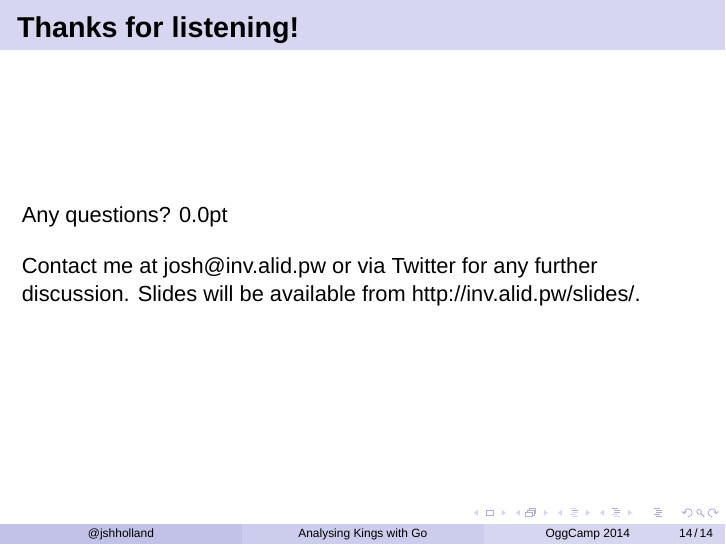
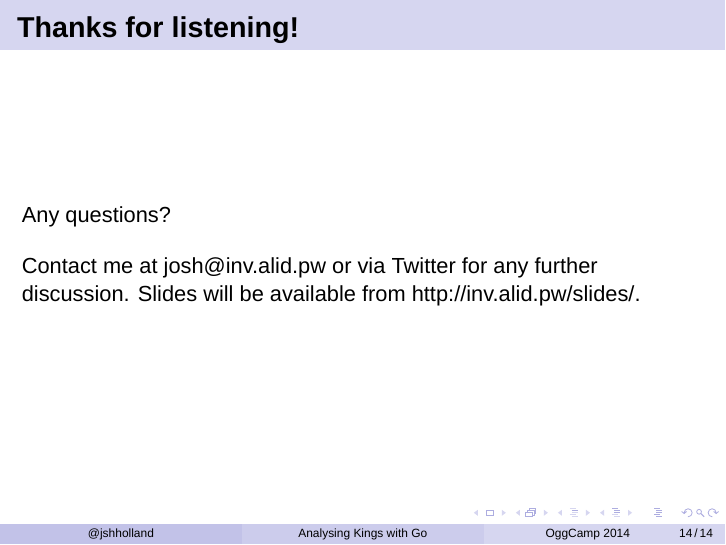
Before and after one commit to jshholland/oggcamp14-talk, LaTeX slides (analysing-kings-go.tex): page 23 of 23. Compiled offline with XeLaTeX; a missing font is replaced by an installed copy or a similar font.

Commit message:
Remove spurious \the\parskip command

```diff
--- a/analysing-kings-go.tex
+++ b/analysing-kings-go.tex
@@ -242,7 +242,7 @@ Running with \texttt{GOMAXPROCS=4}
 \begin{frame}
 \frametitle{Thanks for listening!}
 
-Any questions? \the\parskip
+Any questions?
 
 \bigskip
 
```
